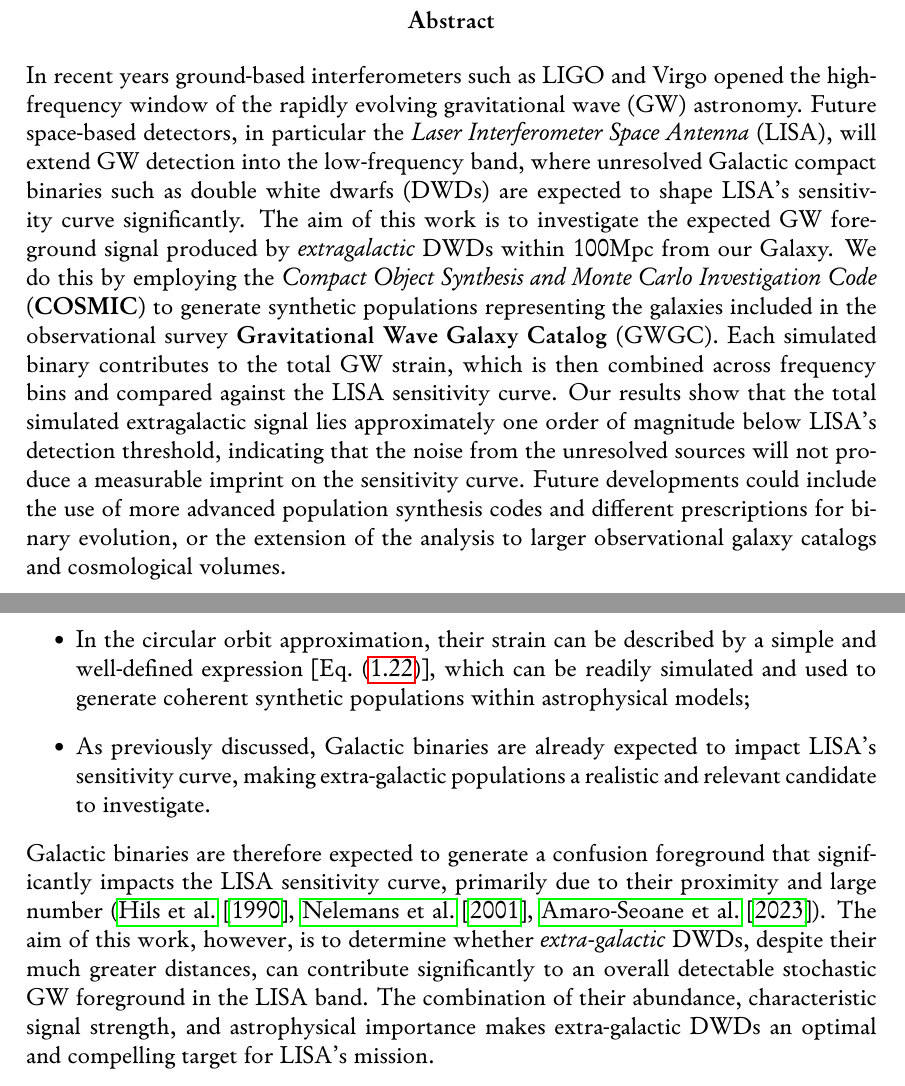
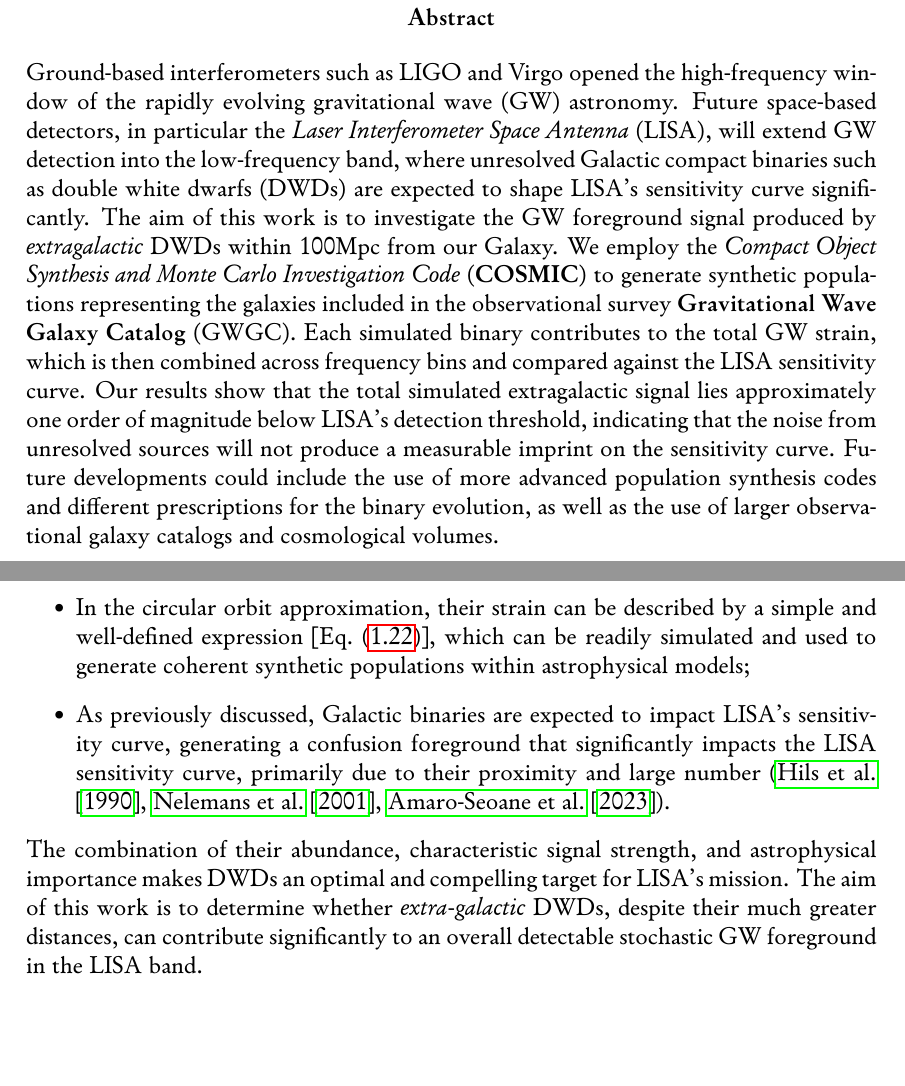
Before and after one commit to T0DDE/Master-Thesis, a LaTeX thesis (main.tex, which reads chapters/Abstract.tex, chapters/theory_framework.tex): two parts of pages 2 and 27 of 71, joined at a grey line, cut so that both start at the same text, the shorter picture padded with empty space. The pictures show the PDF file main.pdf that the author committed with the source.

Commit message:
Ultimissima correzione

```diff
--- a/chapters/Abstract.tex
+++ b/chapters/Abstract.tex
@@ -4,7 +4,7 @@ In recent years ground-based interferometers such as LIGO and Virgo opened the h
 Future space-based detectors, in particular the \textit{Laser Interferometer Space Antenna} (LISA), will extend GW detection into the low-frequency band, where unresolved Galactic compact binaries such as double white dwarfs (DWDs) are expected to shape LISA's sensitivity curve significantly.
-The aim of this work is to investigate the expected GW foreground {signal} produced by \textit{extragalactic} DWDs within 100Mpc from our Galaxy.
-We do this by employing the \textit{Compact Object Synthesis and Monte Carlo Investigation Code} (\textbf{COSMIC}) to generate synthetic populations representing the galaxies included in the observational survey \textbf{Gravitational Wave Galaxy Catalog} (GWGC).
+The aim of this work is to investigate the GW foreground {signal} produced by \textit{extragalactic} DWDs within 100Mpc from our Galaxy.
+We employ the \textit{Compact Object Synthesis and Monte Carlo Investigation Code} (\textbf{COSMIC}) to generate synthetic populations representing the galaxies included in the observational survey \textbf{Gravitational Wave Galaxy Catalog} (GWGC).
 Each simulated binary contributes to the total GW strain, which is then combined across frequency bins and compared against the LISA sensitivity curve.
-{Our} results show that the total simulated extragalactic signal lies approximately one order of magnitude below LISA’s detection threshold, indicating that the noise from the unresolved sources will not produce a measurable imprint on the sensitivity curve.
-Future developments could include the use of more advanced population synthesis codes and different prescriptions for binary evolution, or the extension of the analysis to larger observational galaxy catalogs and cosmological volumes.
+{Our} results show that the total simulated extragalactic signal lies approximately one order of magnitude below LISA’s detection threshold, indicating that the noise from unresolved sources will not produce a measurable imprint on the sensitivity curve.
+Future developments could include the use of more advanced population synthesis codes and different prescriptions for the binary evolution, as well as the use of larger observational galaxy catalogs and cosmological volumes.
 \end{abstract}
--- a/chapters/theory_framework.tex
+++ b/chapters/theory_framework.tex
@@ -698,17 +698,15 @@ As far as the frequency resolution\footnote{Not to be confused with the sensitiv
 For a nominal mission duration of $T_{\mathrm{obs}} \simeq 4$~years, $\Delta f \approx 8\times 10^{-9}$~Hz, allowing very fine separation of closely spaced monochromatic sources.
 
 \subsubsection{Why double white dwarfs}
-{From a scientific perspective, double white dwarfs (DWDs) provide an excellent laboratory for gravitational-wave studies:
+From a scientific perspective, double white dwarfs (DWDs) provide an excellent laboratory for gravitational-wave studies:
 \begin{itemize}
     \item DWDs are typically found in compact orbits, with corresponding GW frequencies that lie within LISA's observational band;
     \item They are among the most common compact binary systems in the universe, often representing a typical outcome of stellar binary evolution. When a large number of such sources cannot be individually resolved, their signals overlap stochastically, producing a foreground;
     \item In the circular orbit approximation, their strain can be described by a simple and well-defined expression [Eq.~\eqref{eq: the strain we use}], which can be readily simulated and used to generate coherent synthetic populations within astrophysical models;
-    \item As previously discussed, Galactic binaries are already expected to impact LISA’s sensitivity curve, making extra-galactic populations a realistic and relevant candidate to investigate.
+    \item As previously discussed, Galactic binaries are expected to impact LISA’s sensitivity curve, generating a confusion foreground that significantly impacts the LISA sensitivity curve, primarily due to their proximity and large number (\cite{osti_6282329},~\cite{Nelemans_2001},~\cite{LISA_ref}).
 \end{itemize}
-Galactic binaries are therefore expected to generate a confusion foreground that significantly impacts the LISA sensitivity curve, primarily due to their proximity and large number (\cite{osti_6282329},~\cite{Nelemans_2001},~\cite{LISA_ref}).
-The aim of this work, however, is to determine whether \textit{extra-galactic} DWDs, despite their much greater distances, can contribute significantly to an overall detectable stochastic GW foreground in the LISA band.
-The combination of their abundance, characteristic signal strength, and astrophysical importance makes extra-galactic DWDs an optimal and compelling target for LISA’s mission.
-}
+The combination of their abundance, characteristic signal strength, and astrophysical importance makes DWDs an optimal and compelling target for LISA’s mission.
+The aim of this work is to determine whether \textit{extra-galactic} DWDs, despite their much greater distances, can contribute significantly to an overall detectable stochastic GW foreground in the LISA band.
 % From a scientific perspective, DWDs offer a rich laboratory:
 %     \begin{itemize}
 %         \item The DWDs typically are in compact orbits, and the corresponding frequencies fall in LISA's band;
```
Also changed, not shown: chapters/Results.tex (+1 -1 lines), main.bbl, main.pdf, chapters/Abstract.tex (2 more changed lines), 7 other files.
